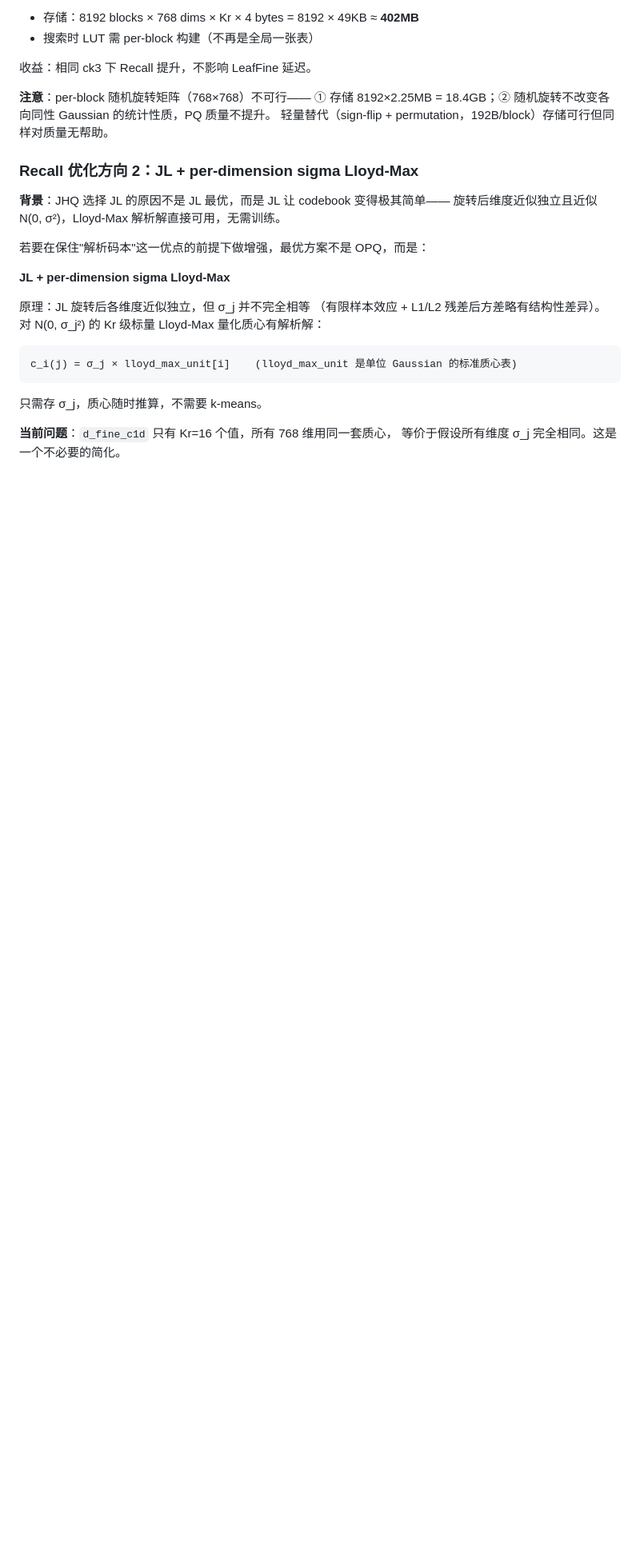
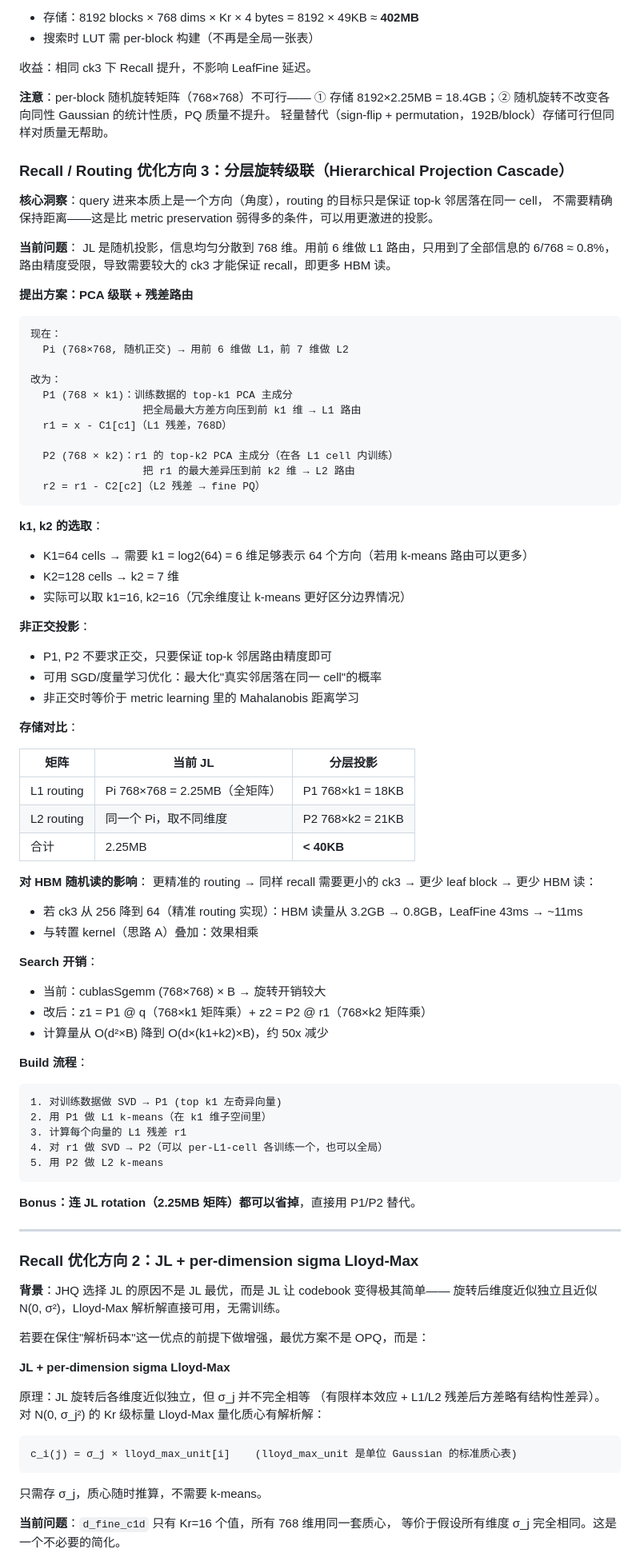
Before and after one commit to lrlorry/JHQ_GPU, a Markdown page: HBLOCK_DESIGN.md, the part around the change. Shown at 80% size. GitHub-like rendering; blank space fills up the shorter version.

Commit message:
docs: add hierarchical projection cascade design (PCA cascade + residual routing)
Co-Authored-By: Claude Sonnet 4.6 <noreply@anthropic.com>

````diff
--- a/HBLOCK_DESIGN.md
+++ b/HBLOCK_DESIGN.md
@@ -230,6 +230,72 @@ leaf block 平均 fill rate ≈ 932K / (n_blocks × 128) ≈ **89%**（k-means
 **注意**：per-block 随机旋转矩阵（768×768）不可行——
 ① 存储 8192×2.25MB = 18.4GB；② 随机旋转不改变各向同性 Gaussian 的统计性质，PQ 质量不提升。
 轻量替代（sign-flip + permutation，192B/block）存储可行但同样对质量无帮助。
+
+### Recall / Routing 优化方向 3：分层旋转级联（Hierarchical Projection Cascade）
+
+**核心洞察**：query 进来本质上是一个方向（角度），routing 的目标只是保证 top-k 邻居落在同一 cell，
+不需要精确保持距离——这是比 metric preservation 弱得多的条件，可以用更激进的投影。
+
+**当前问题**：
+JL 是随机投影，信息均匀分散到 768 维。用前 6 维做 L1 路由，只用到了全部信息的 6/768 ≈ 0.8%，
+路由精度受限，导致需要较大的 ck3 才能保证 recall，即更多 HBM 读。
+
+**提出方案：PCA 级联 + 残差路由**
+
+```
+现在：
+  Pi (768×768, 随机正交) → 用前 6 维做 L1，前 7 维做 L2
+
+改为：
+  P1 (768 × k1)：训练数据的 top-k1 PCA 主成分
+                  把全局最大方差方向压到前 k1 维 → L1 路由
+  r1 = x - C1[c1]（L1 残差，768D）
+
+  P2 (768 × k2)：r1 的 top-k2 PCA 主成分（在各 L1 cell 内训练）
+                  把 r1 的最大差异压到前 k2 维 → L2 路由
+  r2 = r1 - C2[c2]（L2 残差 → fine PQ）
+```
+
+**k1, k2 的选取**：
+- K1=64 cells → 需要 k1 = log2(64) = 6 维足够表示 64 个方向（若用 k-means 路由可以更多）
+- K2=128 cells → k2 = 7 维
+- 实际可以取 k1=16, k2=16（冗余维度让 k-means 更好区分边界情况）
+
+**非正交投影**：
+- P1, P2 不要求正交，只要保证 top-k 邻居路由精度即可
+- 可用 SGD/度量学习优化：最大化"真实邻居落在同一 cell"的概率
+- 非正交时等价于 metric learning 里的 Mahalanobis 距离学习
+
+**存储对比**：
+
+| 矩阵 | 当前 JL | 分层投影 |
+|------|---------|---------|
+| L1 routing | Pi 768×768 = 2.25MB（全矩阵） | P1 768×k1 = 18KB |
+| L2 routing | 同一个 Pi，取不同维度 | P2 768×k2 = 21KB |
+| 合计 | 2.25MB | **< 40KB** |
+
+**对 HBM 随机读的影响**：
+更精准的 routing → 同样 recall 需要更小的 ck3 → 更少 leaf block → 更少 HBM 读：
+- 若 ck3 从 256 降到 64（精准 routing 实现）：HBM 读量从 3.2GB → 0.8GB，LeafFine 43ms → ~11ms
+- 与转置 kernel（思路 A）叠加：效果相乘
+
+**Search 开销**：
+- 当前：cublasSgemm (768×768) × B → 旋转开销较大
+- 改后：z1 = P1 @ q（768×k1 矩阵乘）+ z2 = P2 @ r1（768×k2 矩阵乘）
+- 计算量从 O(d²×B) 降到 O(d×(k1+k2)×B)，约 50x 减少
+
+**Build 流程**：
+```
+1. 对训练数据做 SVD → P1 (top k1 左奇异向量)
+2. 用 P1 做 L1 k-means（在 k1 维子空间里）
+3. 计算每个向量的 L1 残差 r1
+4. 对 r1 做 SVD → P2（可以 per-L1-cell 各训练一个，也可以全局）
+5. 用 P2 做 L2 k-means
+```
+
+**Bonus：连 JL rotation（2.25MB 矩阵）都可以省掉**，直接用 P1/P2 替代。
+
+---
 
 ### Recall 优化方向 2：JL + per-dimension sigma Lloyd-Max
 
````
